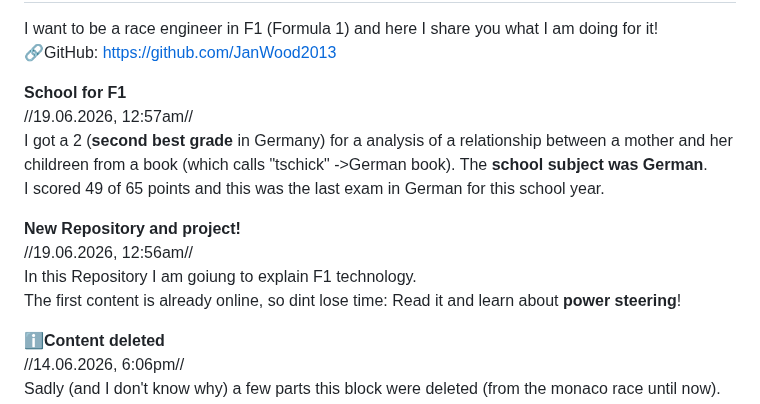
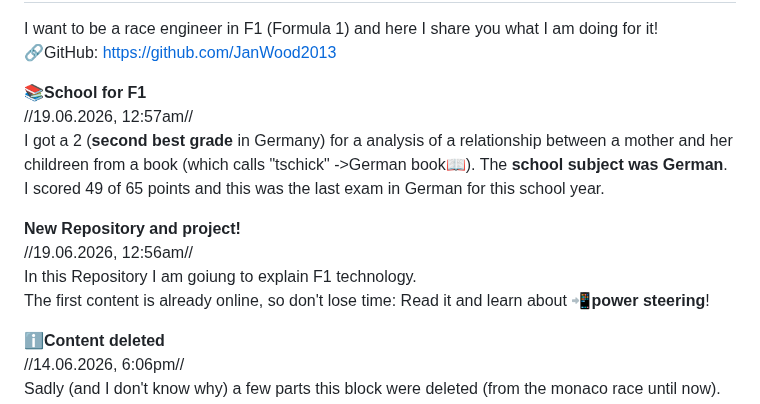
Before and after one commit to JanWood2013/JanEngineering, a Markdown page: README.md, the part around the change. Rendered like a GitHub page.

```diff
--- a/README.md
+++ b/README.md
@@ -4,16 +4,16 @@ I want to be a race engineer in F1 (Formula 1)
 and here I share you what I am doing for it!
 🔗GitHub: https://github.com/JanWood2013
 
-**School for F1**
+**📚School for F1**
 //19.06.2026, 12:57am//
-I got a 2 (**second best grade** in Germany) for a analysis of a relationship between a mother and her childreen from a book (which calls "tschick" ->German book). The **school subject was German**.
+I got a 2 (**second best grade** in Germany) for a analysis of a relationship between a mother and her childreen from a book (which calls "tschick" ->German book📖). The **school subject was German**.
 I scored 49 of 65 points and this was the last exam in German for this school year.
 
 **New Repository and project!**
 //19.06.2026, 12:56am//
 In this Repository I am goiung to explain F1 technology.
-The first content is already online, so dint lose time:
-Read it and learn about **power steering**!
+The first content is already online, so don't lose time:
+Read it and learn about **📲power steering**!
 
 **ℹ️Content deleted**
 //14.06.2026, 6:06pm//
```
